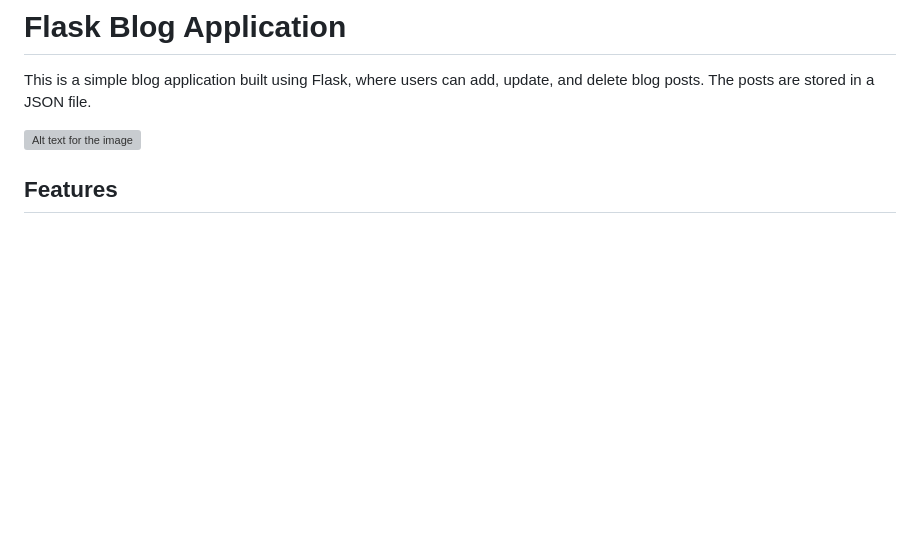
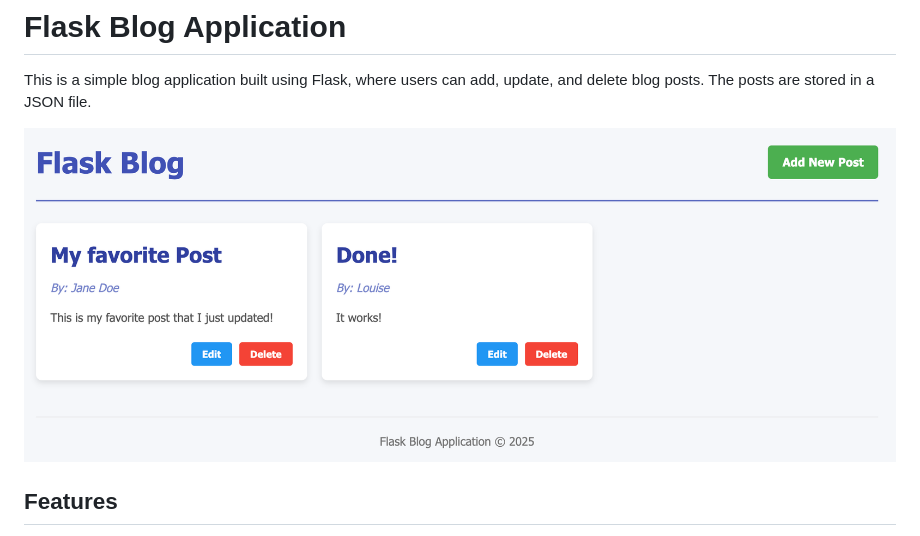
Before and after one commit to LouAnabel/FirstFlaskBlog, a Markdown page: README.md, the part around the change. GitHub-like rendering; pictures changed too: images/pictureofapp.png (added); blank space fills up the shorter version; grey boxes are pictures that could not be loaded.

Commit message:
added picture to readme

```diff
--- a/README.md
+++ b/README.md
@@ -2,7 +2,7 @@
 
 This is a simple blog application built using Flask, where users can add, update, and delete blog posts. The posts are stored in a JSON file.
 
-![Alt text for the image](/Users/louisedebatin/GitHub/FirstFlaskBlog/pictureofapp.png)
+![Flask Blog Screenshot](images/pictureofapp.png)
 
 ## Features
 - View all blog posts on the homepage
```
